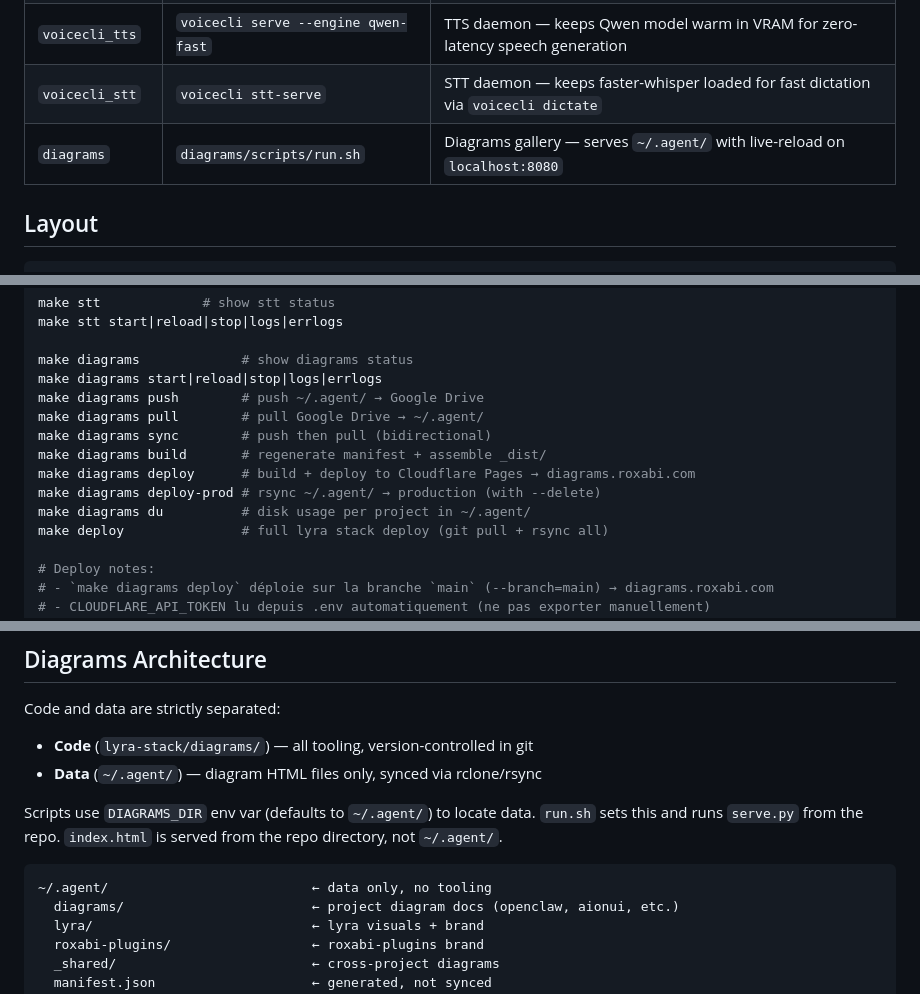
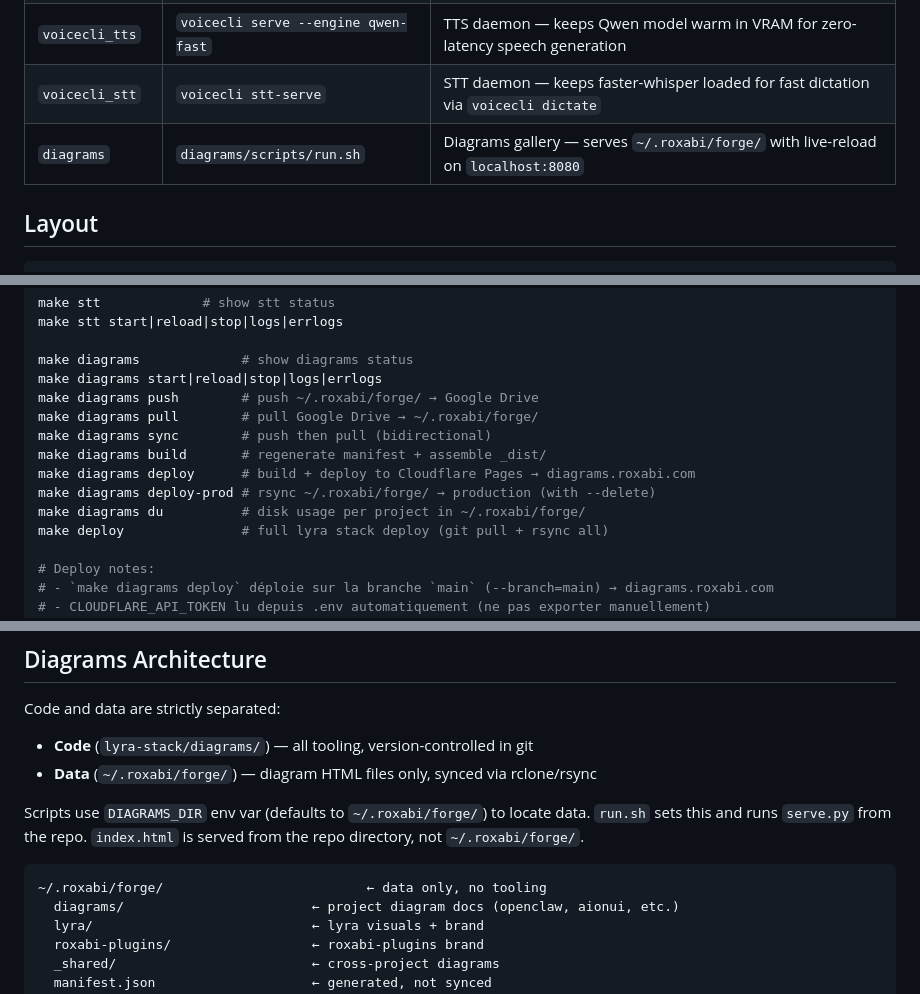
Before and after one commit to Roxabi/lyra-stack, a Markdown page: CLAUDE.md, 3 parts joined by grey strips. Drawn GitHub-style.

Commit message:
docs: update CLAUDE.md — replace ~/.agent/ with ~/.roxabi/forge/
Co-Authored-By: Claude Sonnet 4.6 <noreply@anthropic.com>

````diff
--- a/CLAUDE.md
+++ b/CLAUDE.md
@@ -16,7 +16,7 @@ Managed by a **systemd user unit** (`lyra-stack.service`) with linger — auto-s
 | `lyra_discord` | `python -m lyra --adapter discord` | Lyra AI agent — Discord adapter |
 | `voicecli_tts` | `voicecli serve --engine qwen-fast` | TTS daemon — keeps Qwen model warm in VRAM for zero-latency speech generation |
 | `voicecli_stt` | `voicecli stt-serve` | STT daemon — keeps faster-whisper loaded for fast dictation via `voicecli dictate` |
-| `diagrams` | `diagrams/scripts/run.sh` | Diagrams gallery — serves `~/.agent/` with live-reload on `localhost:8080` |
+| `diagrams` | `diagrams/scripts/run.sh` | Diagrams gallery — serves `~/.roxabi/forge/` with live-reload on `localhost:8080` |
 
 ## Layout
 
@@ -68,13 +68,13 @@ make stt start|reload|stop|logs|errlogs
 
 make diagrams             # show diagrams status
 make diagrams start|reload|stop|logs|errlogs
-make diagrams push        # push ~/.agent/ → Google Drive
-make diagrams pull        # pull Google Drive → ~/.agent/
+make diagrams push        # push ~/.roxabi/forge/ → Google Drive
+make diagrams pull        # pull Google Drive → ~/.roxabi/forge/
 make diagrams sync        # push then pull (bidirectional)
 make diagrams build       # regenerate manifest + assemble _dist/
 make diagrams deploy      # build + deploy to Cloudflare Pages → diagrams.roxabi.com
-make diagrams deploy-prod # rsync ~/.agent/ → production (with --delete)
-make diagrams du          # disk usage per project in ~/.agent/
+make diagrams deploy-prod # rsync ~/.roxabi/forge/ → production (with --delete)
+make diagrams du          # disk usage per project in ~/.roxabi/forge/
 make deploy               # full lyra stack deploy (git pull + rsync all)
 
 # Deploy notes:
@@ -91,14 +91,14 @@ systemctl --user restart lyra-stack  # restart all
 
 Code and data are strictly separated:
 - **Code** (`lyra-stack/diagrams/`) — all tooling, version-controlled in git
-- **Data** (`~/.agent/`) — diagram HTML files only, synced via rclone/rsync
+- **Data** (`~/.roxabi/forge/`) — diagram HTML files only, synced via rclone/rsync
 
-Scripts use `DIAGRAMS_DIR` env var (defaults to `~/.agent/`) to locate data.
+Scripts use `DIAGRAMS_DIR` env var (defaults to `~/.roxabi/forge/`) to locate data.
 `run.sh` sets this and runs `serve.py` from the repo. `index.html` is served
-from the repo directory, not `~/.agent/`.
+from the repo directory, not `~/.roxabi/forge/`.
 
 ```
-~/.agent/                          ← data only, no tooling
+~/.roxabi/forge/                          ← data only, no tooling
   diagrams/                        ← project diagram docs (openclaw, aionui, etc.)
   lyra/                            ← lyra visuals + brand
   roxabi-plugins/                  ← roxabi-plugins brand
````
Also changed, not shown: other parts of CLAUDE.md (+1 -1 lines).
